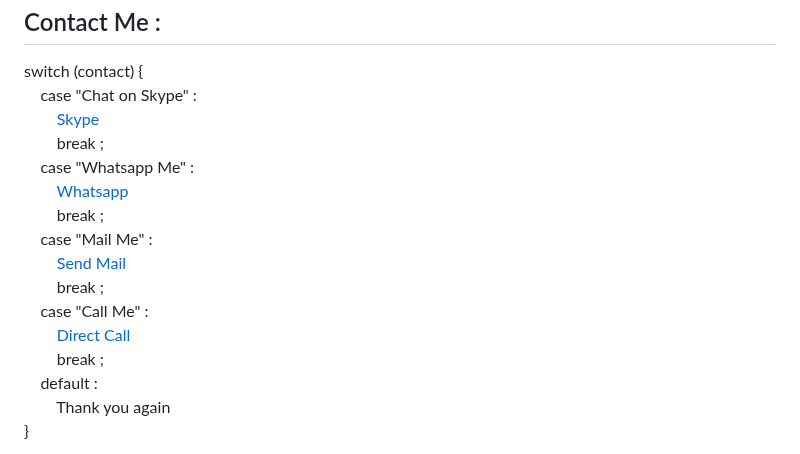
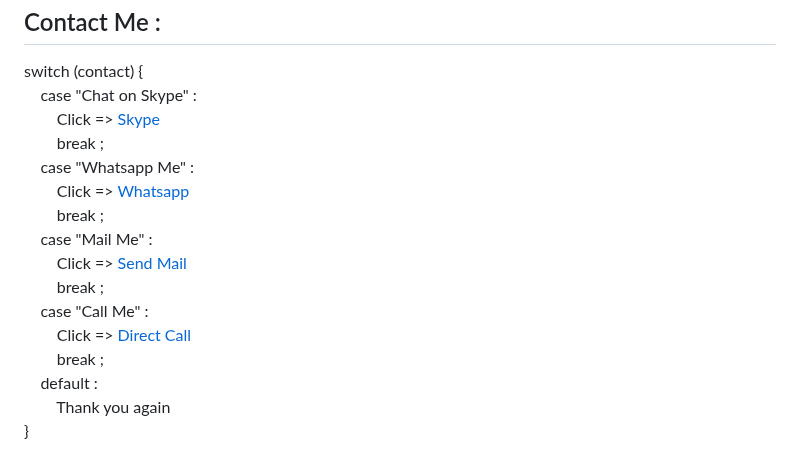
Before and after one commit to hmjahid/hmjahid, a Markdown page: README.md, the part around the change. GitHub-like rendering.

```diff
--- a/README.md
+++ b/README.md
@@ -26,16 +26,16 @@ else { <br>
 
 switch (contact) { <br>
 &nbsp; &nbsp; case "Chat on Skype" : <br>
-&nbsp; &nbsp; &nbsp; &nbsp; <a href="https://join.skype.com/invite/ualzWlKSdoxS">Skype</a> <br>
+&nbsp; &nbsp; &nbsp; &nbsp; Click => <a href="https://join.skype.com/invite/ualzWlKSdoxS">Skype</a> <br>
 &nbsp; &nbsp; &nbsp; &nbsp; break ; <br>
 &nbsp; &nbsp; case "Whatsapp Me" : <br>
-&nbsp; &nbsp; &nbsp; &nbsp; <a href="https://wa.me/+8801771749213">Whatsapp</a> <br>
+&nbsp; &nbsp; &nbsp; &nbsp; Click => <a href="https://wa.me/+8801771749213">Whatsapp</a> <br>
 &nbsp; &nbsp; &nbsp; &nbsp; break ; <br>
 &nbsp; &nbsp; case "Mail Me" : <br>
-&nbsp; &nbsp; &nbsp; &nbsp; <a href="mailto:mdjahidhasan919@gmail.com">Send Mail</a> <br>
+&nbsp; &nbsp; &nbsp; &nbsp; Click => <a href="mailto:mdjahidhasan919@gmail.com">Send Mail</a> <br>
 &nbsp; &nbsp; &nbsp; &nbsp; break ; <br>
 &nbsp; &nbsp; case "Call Me" : <br>
-&nbsp; &nbsp; &nbsp; &nbsp; [Direct Call](+8801771749213)<br>
+&nbsp; &nbsp; &nbsp; &nbsp; Click => [Direct Call](+8801771749213)<br>
 &nbsp; &nbsp; &nbsp; &nbsp; break ; <br>
 &nbsp; &nbsp; default : <br>
 &nbsp; &nbsp; &nbsp; &nbsp; Thank you again <br>
```
